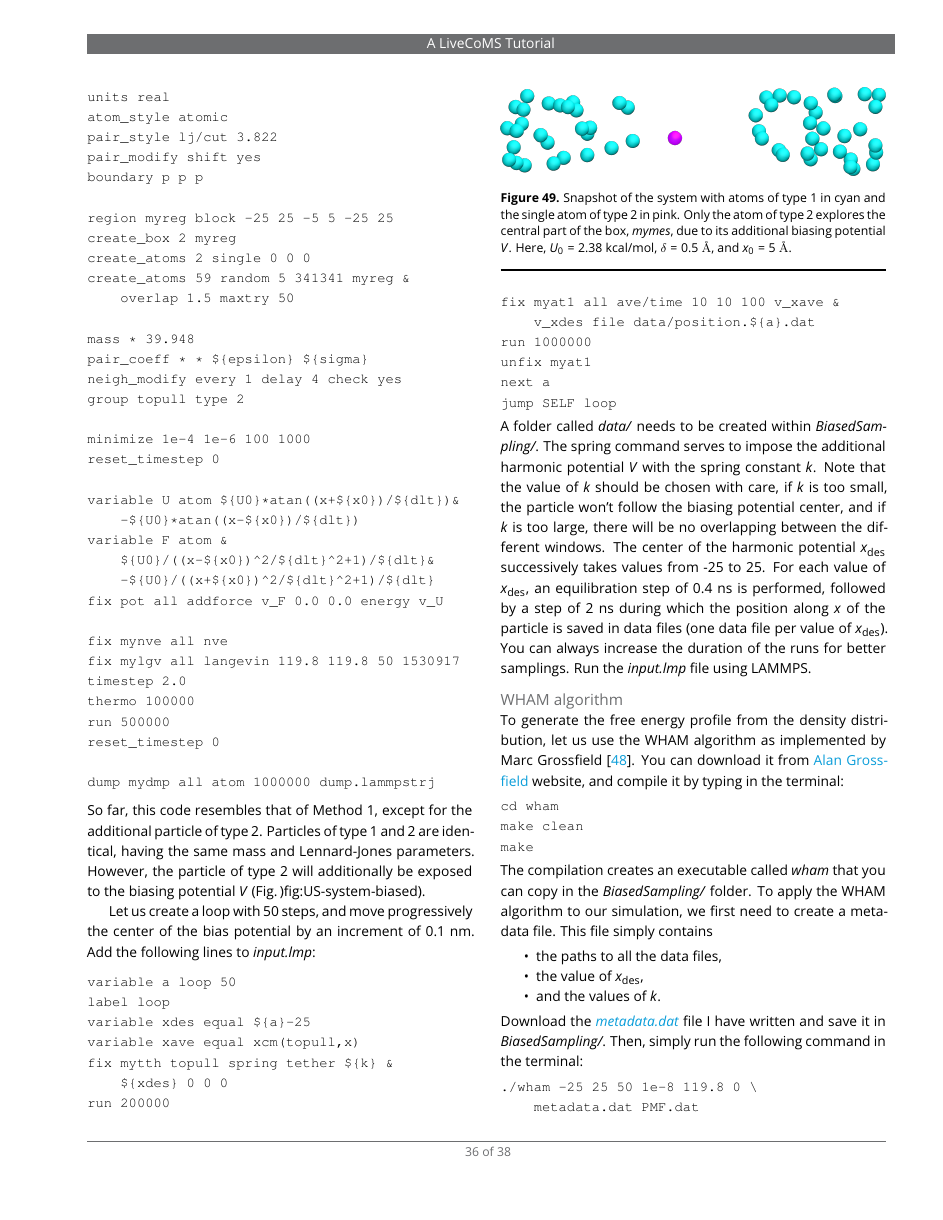
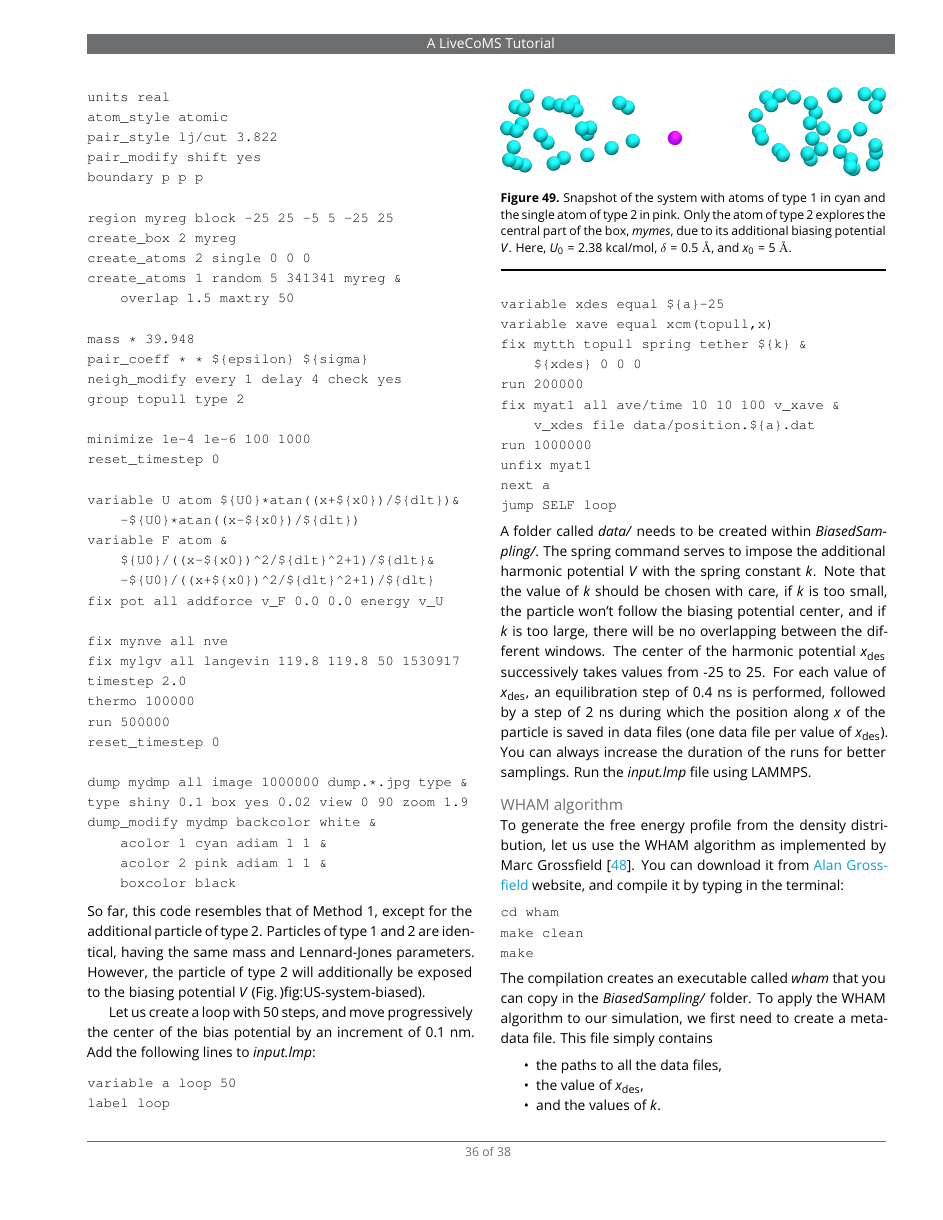
Before and after one commit to lammpstutorials/lammpstutorials-article, a LaTeX document (lammps-tutorials.tex): page 36 of 38. Compiled offline with pdfLaTeX.

Commit message:
finish adapting tutorial 7

```diff
--- a/lammps-tutorials.tex
+++ b/lammps-tutorials.tex
@@ -3036,7 +3036,7 @@ boundary p p p
 region myreg block -25 25 -5 5 -25 25
 create_box 2 myreg
 create_atoms 2 single 0 0 0
-create_atoms 59 random 5 341341 myreg &
+create_atoms 1 random 5 341341 myreg &
     overlap 1.5 maxtry 50
 
 mass * 39.948
@@ -3061,7 +3061,12 @@ thermo 100000
 run 500000
 reset_timestep 0
 
-dump mydmp all atom 1000000 dump.lammpstrj
+dump mydmp all image 1000000 dump.*.jpg type &
+type shiny 0.1 box yes 0.02 view 0 90 zoom 1.9
+dump_modify mydmp backcolor white &
+    acolor 1 cyan adiam 1 1 &
+    acolor 2 pink adiam 1 1 &
+    boxcolor black
 \end{verbatim}}
 So far, this code resembles that of Method 1, except for the additional particle
 of type 2. Particles of type 1 and 2
```
Also changed, not shown: lammps-tutorials.tex (2 more changed lines).
